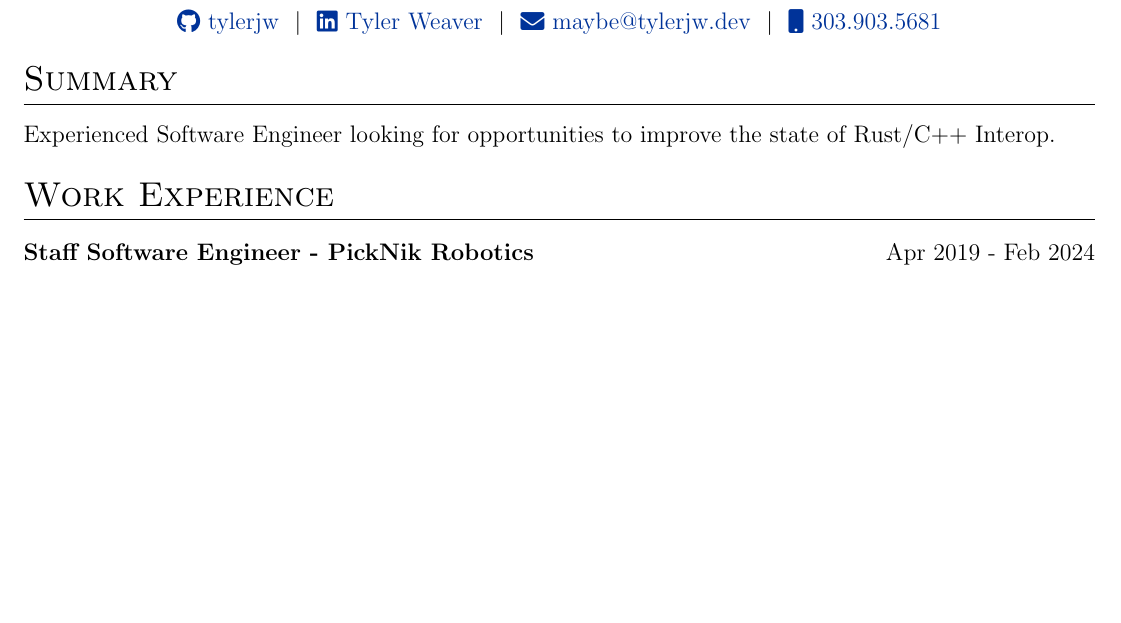
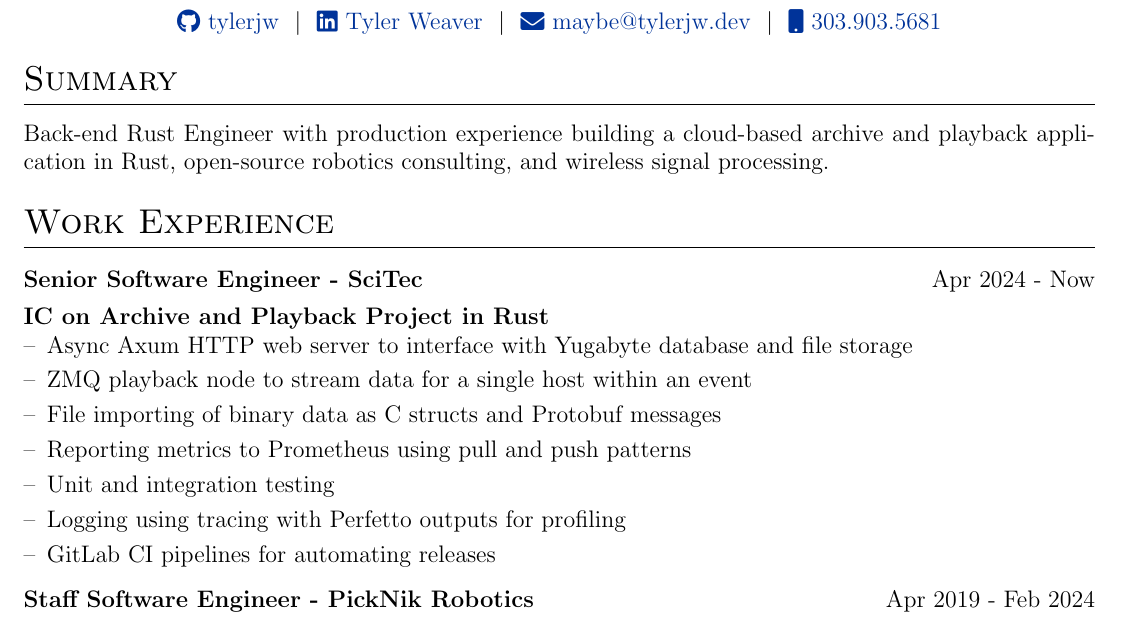
Before and after one commit to tylerjw/cv, a LaTeX CV (cv.tex): part of page 1 of 2, cut so that both start at the same text, the shorter picture padded with empty space. Compiled offline with pdfLaTeX.

Commit message:
Update cv.tex

```diff
--- a/cv.tex
+++ b/cv.tex
@@ -129,10 +129,27 @@
 
 %Interests/ Keywords/ Summary
 \section{Summary}
-Experienced Software Engineer looking for opportunities to improve the state of Rust/C++ Interop.
+Back-end Rust Engineer with production experience building a cloud-based archive and playback application in Rust, open-source robotics consulting, and wireless signal processing.
 
 %Experience
 \section{Work Experience}
+
+\begin{tabularx}{\linewidth}{ @{}l r@{} }
+\textbf{Senior Software Engineer - SciTec} & \hfill Apr 2024 - Now \\[3.75pt]
+\textbf{IC on Archive and Playback Project in Rust} \\
+\multicolumn{2}{@{}X@{}}{
+\begin{minipage}[t]{\linewidth}
+    \begin{itemize}[nosep,after=\strut, leftmargin=1em, itemsep=3pt]
+        \item[--] Async Axum HTTP web server to interface with Yugabyte database and file storage
+        \item[--] ZMQ playback node to stream data for a single host within an event
+        \item[--] File importing of binary data as C structs and Protobuf messages
+        \item[--] Reporting metrics to Prometheus using pull and push patterns
+        \item[--] Unit and integration testing
+        \item[--] Logging using tracing with Perfetto outputs for profiling
+        \item[--] GitLab CI pipelines for automating releases
+    \end{itemize}
+    \end{minipage}}
+\end{tabularx}
 
 \begin{tabularx}{\linewidth}{ @{}l r@{} }
 \textbf{Staff Software Engineer - PickNik Robotics} & \hfill Apr 2019 - Feb 2024 \\[3.75pt]
```
